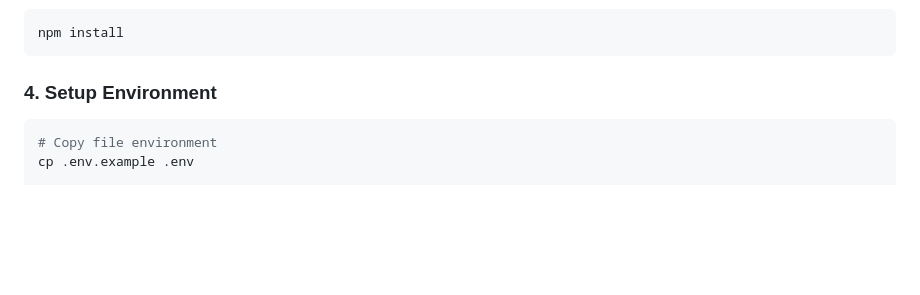
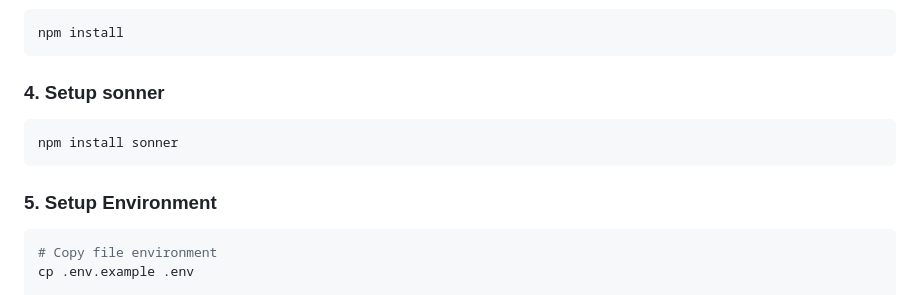
Before and after one commit to Farhann30/Bosowa_PLTU, a Markdown page: README.md, the part around the change. Rendered like a GitHub page; blank space fills up the shorter version.

Commit message:
readme upade

````diff
--- a/README.md
+++ b/README.md
@@ -41,7 +41,12 @@ composer install
 npm install
 ```
 
-### 4. Setup Environment
+### 4. Setup sonner
+```bash
+npm install sonner
+```
+
+### 5. Setup Environment
 ```bash
 # Copy file environment
 cp .env.example .env
````
